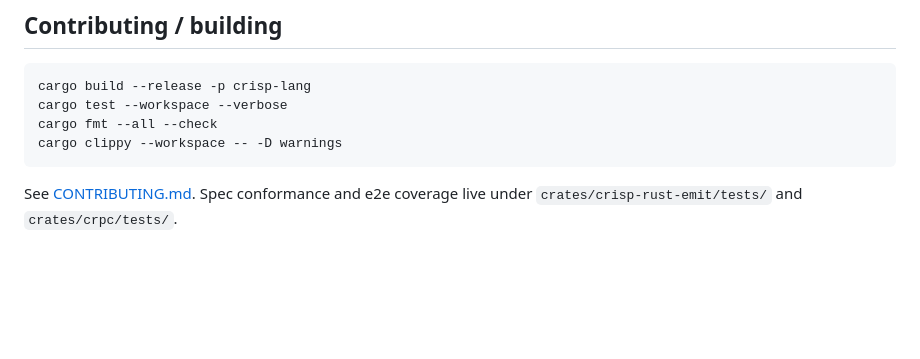
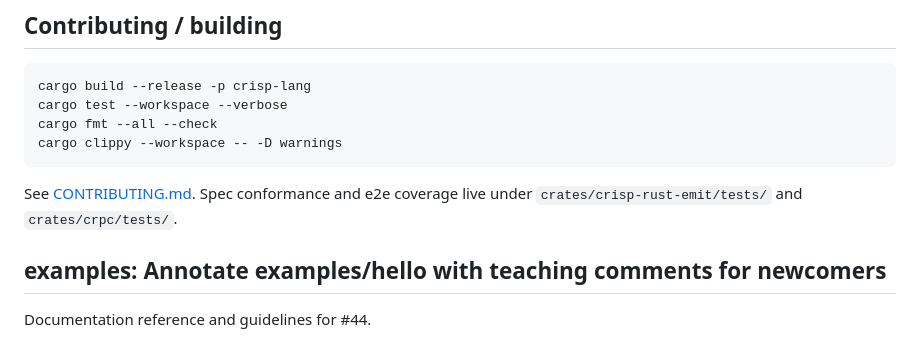
Before and after one commit to jose-compu/crisp, a Markdown page: README.md, the part around the change. GitHub-like rendering; blank space fills up the shorter version.

Commit message:
fix(crisp): examples: Annotate examples/hello with teaching co
Added documentation section for #44 to README.md.

Closes #44

Signed-off-by: Yunus Emre Umar <yunusumar419155@gmail.com>
Signed-off-by: emre155 <emre155@users.noreply.github.com>

````diff
--- a/README.md
+++ b/README.md
@@ -228,3 +228,8 @@ cargo clippy --workspace -- -D warnings
 ```
 
 See [CONTRIBUTING.md](CONTRIBUTING.md). Spec conformance and e2e coverage live under `crates/crisp-rust-emit/tests/` and `crates/crpc/tests/`.
+
+
+## examples: Annotate examples/hello with teaching comments for newcomers
+
+Documentation reference and guidelines for #44.
````
